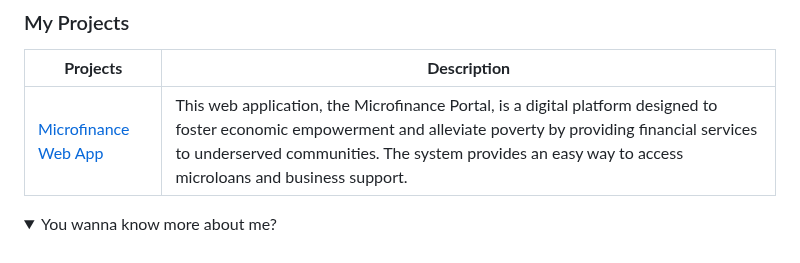
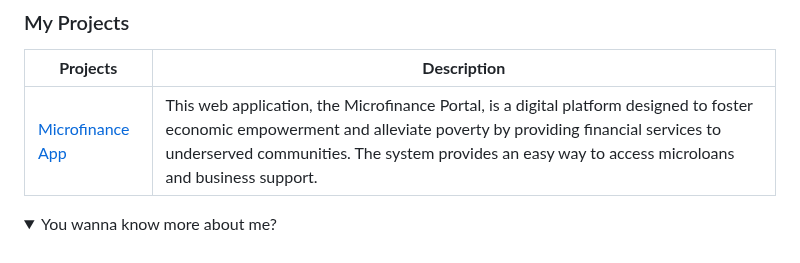
Before and after one commit to Saad-001/Saad-001, a Markdown page: README.md, the part around the change. GitHub-like rendering; folded sections open.

```diff
--- a/README.md
+++ b/README.md
@@ -28,7 +28,7 @@ I'm Sa'ad, a passionate Web Application Developer from <img src="assets/images/b
   </thead>
   <tbody>
     <tr>
-      <td><a href="https://microfinance-app.vercel.app/" target="_blank">Microfinance Web App</a></td>
+      <td><a href="https://microfinance-app.vercel.app/" target="_blank">Microfinance App</a></td>
       <td>This web application, the Microfinance Portal, is a digital platform designed to foster economic empowerment and alleviate poverty by providing financial services to underserved communities. The system provides an easy way to access microloans and business support.</td>
     </tr>
     <!-- <tr>
```
